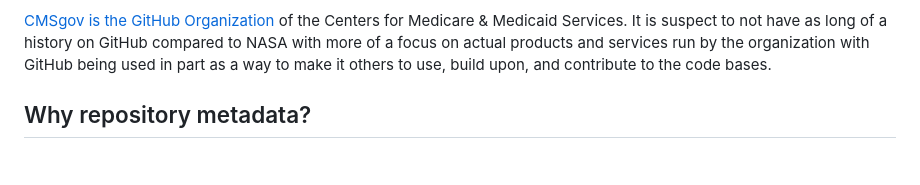
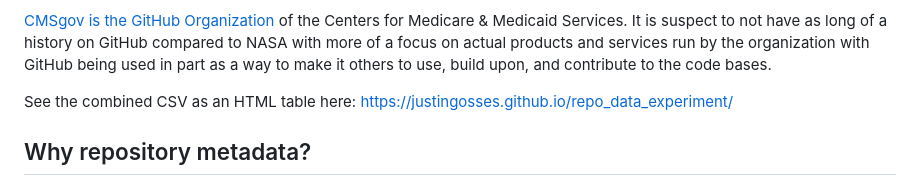
Before and after one commit to JustinGOSSES/repo_data_experiment, a Markdown page: README.md, the part around the change. Rendered like a GitHub page; blank space fills up the shorter version.

```diff
--- a/README.md
+++ b/README.md
@@ -52,6 +52,8 @@ brief one-time only data jams as opposed to being repositories of products, tool
 It is suspect to not have as long of a history on GitHub compared to NASA with more of a focus on
 actual products and services run by the organization with GitHub being used in part as a way to make it others
 to use, build upon, and contribute to the code bases.
+
+See the combined CSV as an HTML table here: https://justingosses.github.io/repo_data_experiment/
 
 ## Why repository metadata?
 
```
